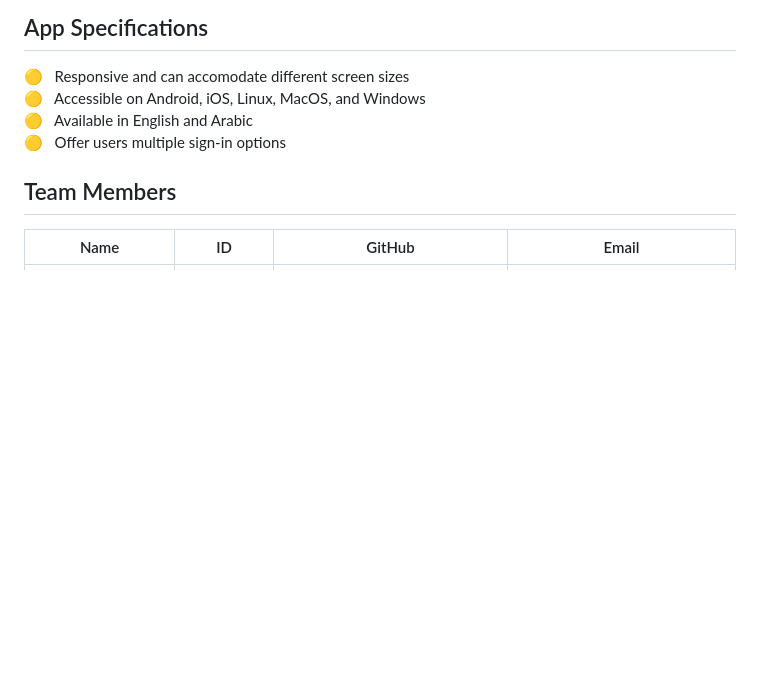
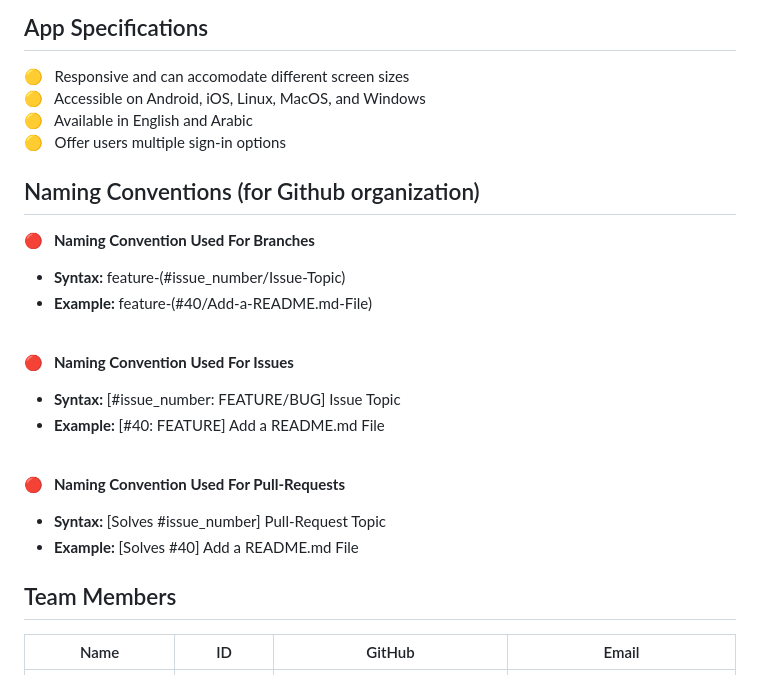
Before and after one commit to jonathan-githubofficial/Linkify, a Markdown page: README.md, the part around the change. Rendered like a GitHub page; blank space fills up the shorter version.

```diff
--- a/README.md
+++ b/README.md
@@ -72,7 +72,20 @@ Linkify is an employment focused platform for hiring managers and recruiters to
 :yellow_circle: &nbsp; Available in English and Arabic <br>
 :yellow_circle: &nbsp; Offer users multiple sign-in options <br>
 
+## Naming Conventions (for Github organization)
 
+
+**:red_circle: &nbsp; Naming Convention Used For Branches** <br>
+* **Syntax:** feature-(#issue_number/Issue-Topic) <br>
+* **Example:** feature-(#40/Add-a-README.md-File) <br><br>
+
+**:red_circle: &nbsp; Naming Convention Used For Issues** <br>
+* **Syntax:** [#issue_number: FEATURE/BUG] Issue Topic <br>
+* **Example:** [#40: FEATURE] Add a README.md File <br><br>
+
+**:red_circle: &nbsp; Naming Convention Used For Pull-Requests** <br>
+* **Syntax:** [Solves #issue_number] Pull-Request Topic <br>
+* **Example:** [Solves #40] Add a README.md File<br>
 
 
 ## Team Members
```
